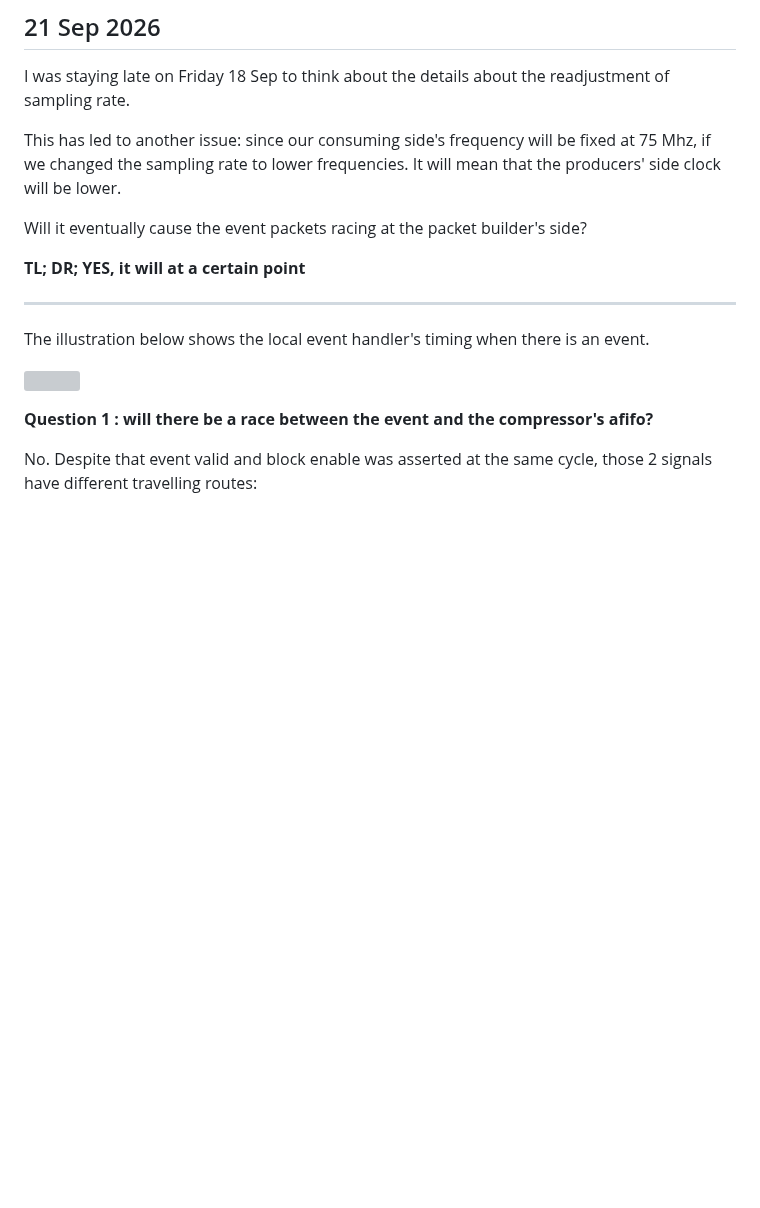
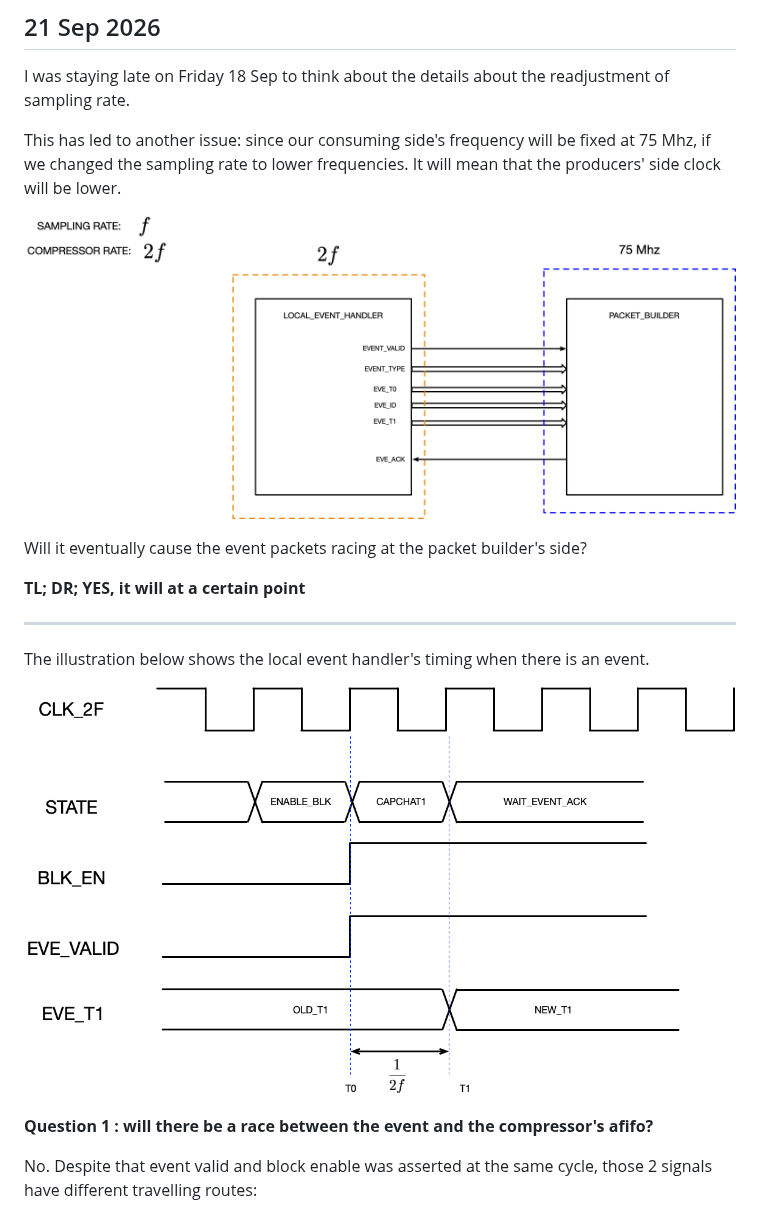
Before and after one commit to sx4n18/Chip5_Messiah, a Markdown page: Chip5_Messiah.md, the part around the change. Drawn GitHub-style; pictures changed too: img/consuming_side_fixed_at75Mhz_when_event_packets_generation_happens_at_variable_frequency.png (added), img/timing_diagram_of_our_event_valid_signal_and_all_the_related_signals.png (added); blank space fills up the shorter version; grey boxes are pictures that could not be loaded.

Commit message:
added diagrams made from omnigraffle

```diff
--- a/Chip5_Messiah.md
+++ b/Chip5_Messiah.md
@@ -832,6 +832,8 @@ I was staying late on Friday 18 Sep to think about the details about the readjus
 
 This has led to another issue: since our consuming side's frequency will be fixed at 75 Mhz, if we changed the sampling rate to lower frequencies. It will mean that the producers' side clock will be lower.
 
+![local event handler and our consuming side of the circuitry packet builder live in two different clock domain](./img/consuming_side_fixed_at75Mhz_when_event_packets_generation_happens_at_variable_frequency.png)
+
 Will it eventually cause the event packets racing at the packet builder's side?
 
 **TL; DR; YES, it will at a certain point**
@@ -840,7 +842,7 @@ Will it eventually cause the event packets racing at the packet builder's side?
 
 The illustration below shows the local event handler's timing when there is an event.
 
-![]()
+![timing diagram of the local event handler generating events with relations to all the signals](./img/timing_diagram_of_our_event_valid_signal_and_all_the_related_signals.png)
 
 
 **Question 1 : will there be a race between the event and the compressor's afifo?**
```
